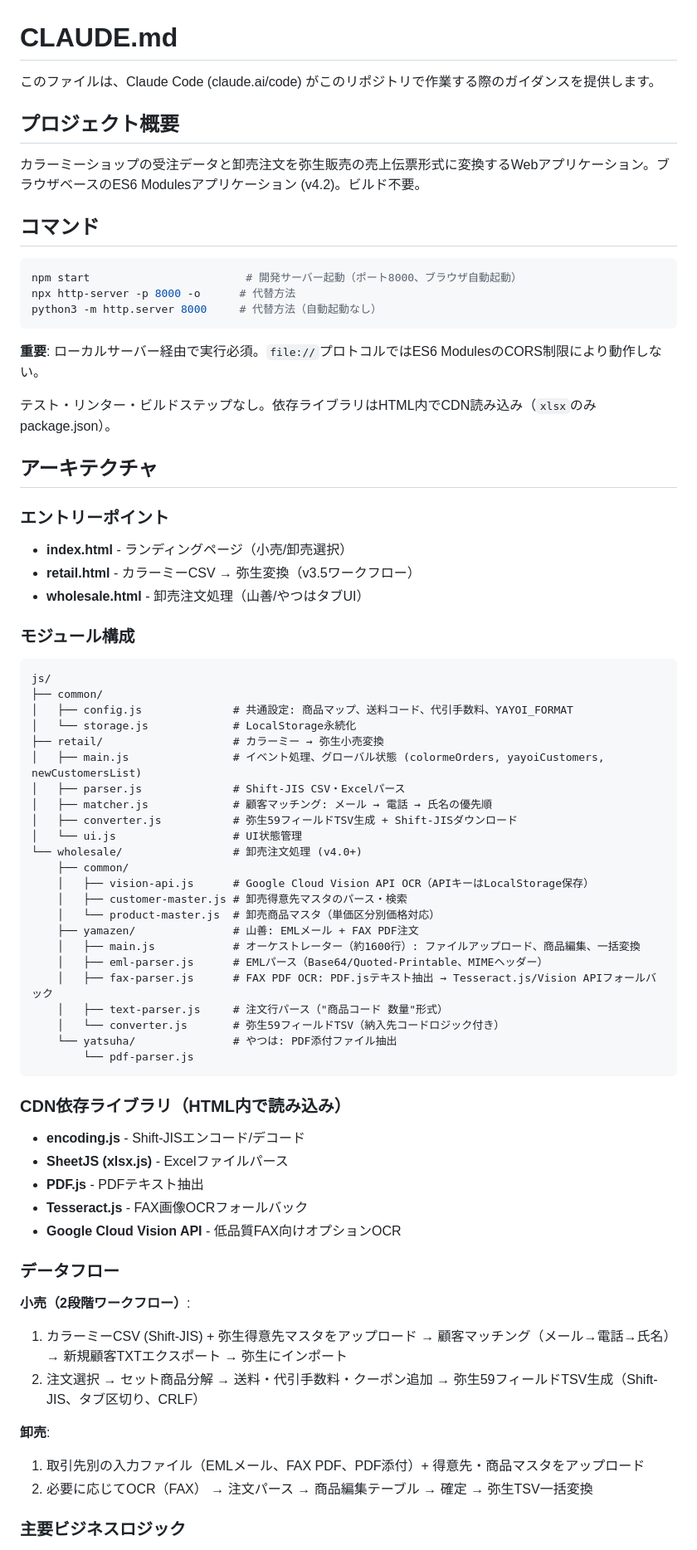
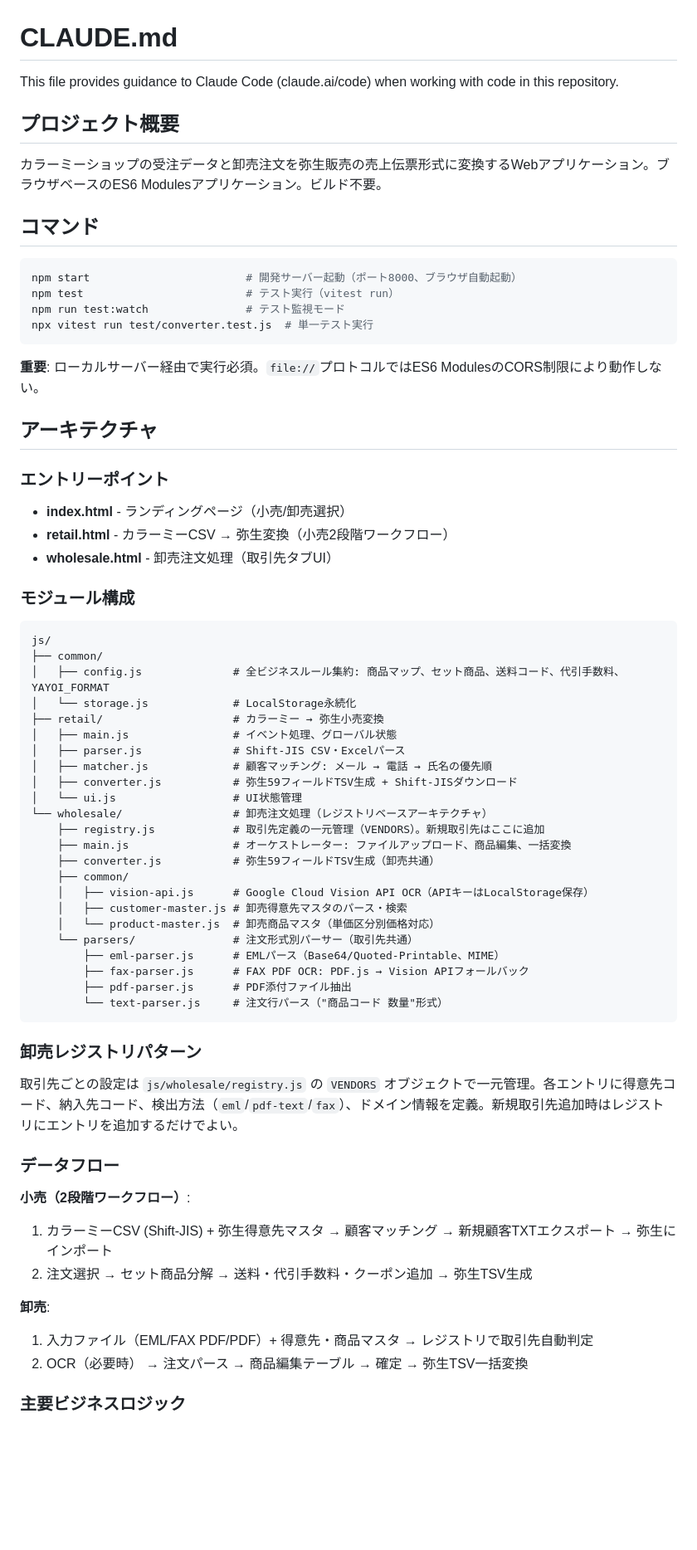
Before and after one commit to tenemosnet/color_yayo, a Markdown page: CLAUDE.md, the part around one of its changes. Shown at 83% size. Rendered like a GitHub page; blank space fills up the shorter version.

Commit message:
CLAUDE.md更新: レジストリベースアーキテクチャに合わせて卸売モジュール構成を修正
Co-Authored-By: Claude Opus 4.5 <noreply@anthropic.com>

````diff
--- a/CLAUDE.md
+++ b/CLAUDE.md
@@ -1,76 +1,71 @@
 # CLAUDE.md
 
-このファイルは、Claude Code (claude.ai/code) がこのリポジトリで作業する際のガイダンスを提供します。
+This file provides guidance to Claude Code (claude.ai/code) when working with code in this repository.
 
 ## プロジェクト概要
 
-カラーミーショップの受注データと卸売注文を弥生販売の売上伝票形式に変換するWebアプリケーション。ブラウザベースのES6 Modulesアプリケーション (v4.2)。ビルド不要。
+カラーミーショップの受注データと卸売注文を弥生販売の売上伝票形式に変換するWebアプリケーション。ブラウザベースのES6 Modulesアプリケーション。ビルド不要。
 
 ## コマンド
 
 ```bash
 npm start                        # 開発サーバー起動（ポート8000、ブラウザ自動起動）
-npx http-server -p 8000 -o      # 代替方法
-python3 -m http.server 8000     # 代替方法（自動起動なし）
+npm test                         # テスト実行（vitest run）
+npm run test:watch               # テスト監視モード
+npx vitest run test/converter.test.js  # 単一テスト実行
 ```
 
 **重要**: ローカルサーバー経由で実行必須。`file://`プロトコルではES6 ModulesのCORS制限により動作しない。
-
-テスト・リンター・ビルドステップなし。依存ライブラリはHTML内でCDN読み込み（`xlsx`のみpackage.json）。
 
 ## アーキテクチャ
 
 ### エントリーポイント
 
 - **index.html** - ランディングページ（小売/卸売選択）
-- **retail.html** - カラーミーCSV → 弥生変換（v3.5ワークフロー）
-- **wholesale.html** - 卸売注文処理（山善/やつはタブUI）
+- **retail.html** - カラーミーCSV → 弥生変換（小売2段階ワークフロー）
+- **wholesale.html** - 卸売注文処理（取引先タブUI）
 
 ### モジュール構成
 
 ```
 js/
 ├── common/
-│   ├── config.js              # 共通設定: 商品マップ、送料コード、代引手数料、YAYOI_FORMAT
+│   ├── config.js              # 全ビジネスルール集約: 商品マップ、セット商品、送料コード、代引手数料、YAYOI_FORMAT
 │   └── storage.js             # LocalStorage永続化
 ├── retail/                    # カラーミー → 弥生小売変換
-│   ├── main.js                # イベント処理、グローバル状態 (colormeOrders, yayoiCustomers, newCustomersList)
+│   ├── main.js                # イベント処理、グローバル状態
 │   ├── parser.js              # Shift-JIS CSV・Excelパース
 │   ├── matcher.js             # 顧客マッチング: メール → 電話 → 氏名の優先順
 │   ├── converter.js           # 弥生59フィールドTSV生成 + Shift-JISダウンロード
 │   └── ui.js                  # UI状態管理
-└── wholesale/                 # 卸売注文処理 (v4.0+)
+└── wholesale/                 # 卸売注文処理（レジストリベースアーキテクチャ）
+    ├── registry.js            # 取引先定義の一元管理（VENDORS）。新規取引先はここに追加
+    ├── main.js                # オーケストレーター: ファイルアップロード、商品編集、一括変換
+    ├── converter.js           # 弥生59フィールドTSV生成（卸売共通）
     ├── common/
     │   ├── vision-api.js      # Google Cloud Vision API OCR（APIキーはLocalStorage保存）
     │   ├── customer-master.js # 卸売得意先マスタのパース・検索
     │   └── product-master.js  # 卸売商品マスタ（単価区分別価格対応）
-    ├── yamazen/               # 山善: EMLメール + FAX PDF注文
-    │   ├── main.js            # オーケストレーター（約1600行）: ファイルアップロード、商品編集、一括変換
-    │   ├── eml-parser.js      # EMLパース（Base64/Quoted-Printable、MIMEヘッダー）
-    │   ├── fax-parser.js      # FAX PDF OCR: PDF.jsテキスト抽出 → Tesseract.js/Vision APIフォールバック
-    │   ├── text-parser.js     # 注文行パース（"商品コード 数量"形式）
-    │   └── converter.js       # 弥生59フィールドTSV（納入先コードロジック付き）
-    └── yatsuha/               # やつは: PDF添付ファイル抽出
-        └── pdf-parser.js
+    └── parsers/               # 注文形式別パーサー（取引先共通）
+        ├── eml-parser.js      # EMLパース（Base64/Quoted-Printable、MIME）
+        ├── fax-parser.js      # FAX PDF OCR: PDF.js → Vision APIフォールバック
+        ├── pdf-parser.js      # PDF添付ファイル抽出
+        └── text-parser.js     # 注文行パース（"商品コード 数量"形式）
 ```
 
-### CDN依存ライブラリ（HTML内で読み込み）
+### 卸売レジストリパターン
 
-- **encoding.js** - Shift-JISエンコード/デコード
-- **SheetJS (xlsx.js)** - Excelファイルパース
-- **PDF.js** - PDFテキスト抽出
-- **Tesseract.js** - FAX画像OCRフォールバック
-- **Google Cloud Vision API** - 低品質FAX向けオプションOCR
+取引先ごとの設定は `js/wholesale/registry.js` の `VENDORS` オブジェクトで一元管理。各エントリに得意先コード、納入先コード、検出方法（`eml`/`pdf-text`/`fax`）、ドメイン情報を定義。新規取引先追加時はレジストリにエントリを追加するだけでよい。
 
 ### データフロー
 
 **小売（2段階ワークフロー）**:
-1. カラーミーCSV (Shift-JIS) + 弥生得意先マスタをアップロード → 顧客マッチング（メール→電話→氏名） → 新規顧客TXTエクスポート → 弥生にインポート
-2. 注文選択 → セット商品分解 → 送料・代引手数料・クーポン追加 → 弥生59フィールドTSV生成（Shift-JIS、タブ区切り、CRLF）
+1. カラーミーCSV (Shift-JIS) + 弥生得意先マスタ → 顧客マッチング → 新規顧客TXTエクスポート → 弥生にインポート
+2. 注文選択 → セット商品分解 → 送料・代引手数料・クーポン追加 → 弥生TSV生成
 
 **卸売**:
-1. 取引先別の入力ファイル（EMLメール、FAX PDF、PDF添付）+ 得意先・商品マスタをアップロード
-2. 必要に応じてOCR（FAX） → 注文パース → 商品編集テーブル → 確定 → 弥生TSV一括変換
+1. 入力ファイル（EML/FAX PDF/PDF）+ 得意先・商品マスタ → レジストリで取引先自動判定
+2. OCR（必要時） → 注文パース → 商品編集テーブル → 確定 → 弥生TSV一括変換
 
 ### 主要ビジネスロジック
 
````
Also changed, not shown: other parts of CLAUDE.md (+5 -5 lines).
